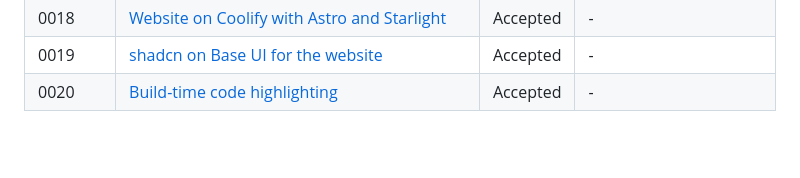
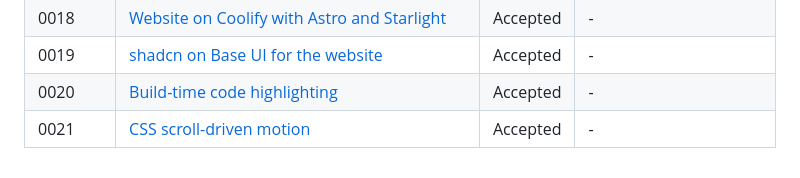
Before and after one commit to AndryOre/animated-fluent-emojis, a Markdown page: docs/adr/README.md, the part around the change. Drawn GitHub-style; blank space fills up the shorter version.

```diff
--- a/docs/adr/README.md
+++ b/docs/adr/README.md
@@ -33,3 +33,4 @@ column.
 | 0018   | [Website on Coolify with Astro and Starlight](0018-website-on-coolify-with-astro-and-starlight.md)             | Accepted | -                        |
 | 0019   | [shadcn on Base UI for the website](0019-shadcn-on-base-ui-for-the-website.md)                                 | Accepted | -                        |
 | 0020   | [Build-time code highlighting](0020-build-time-code-highlighting.md)                                           | Accepted | -                        |
+| 0021   | [CSS scroll-driven motion](0021-css-scroll-driven-motion.md)                                                   | Accepted | -                        |
```
Also changed, not shown: docs/adr/0021-css-scroll-driven-motion.md (added, +53 -0 lines), docs/development.md (+23 -0 lines).
